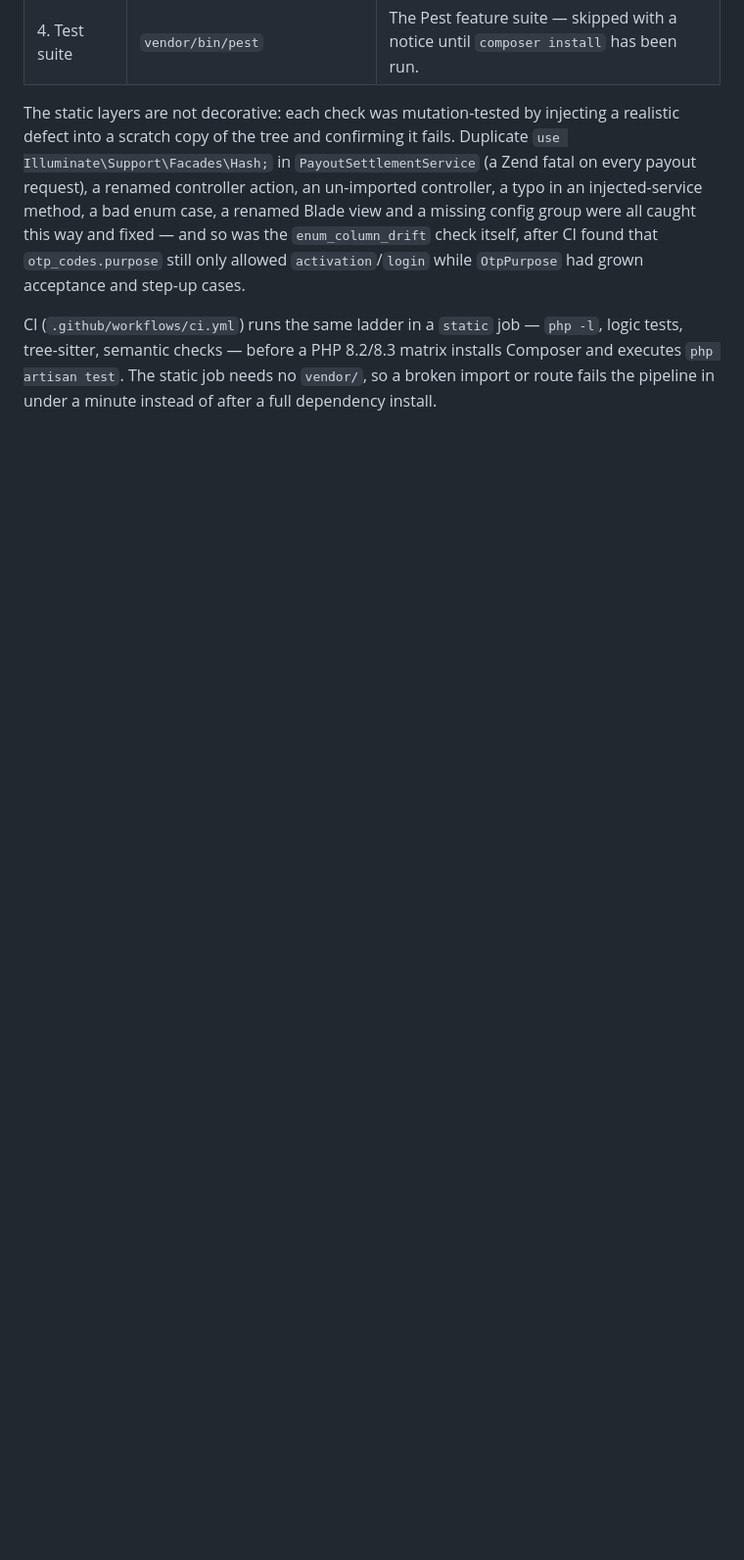
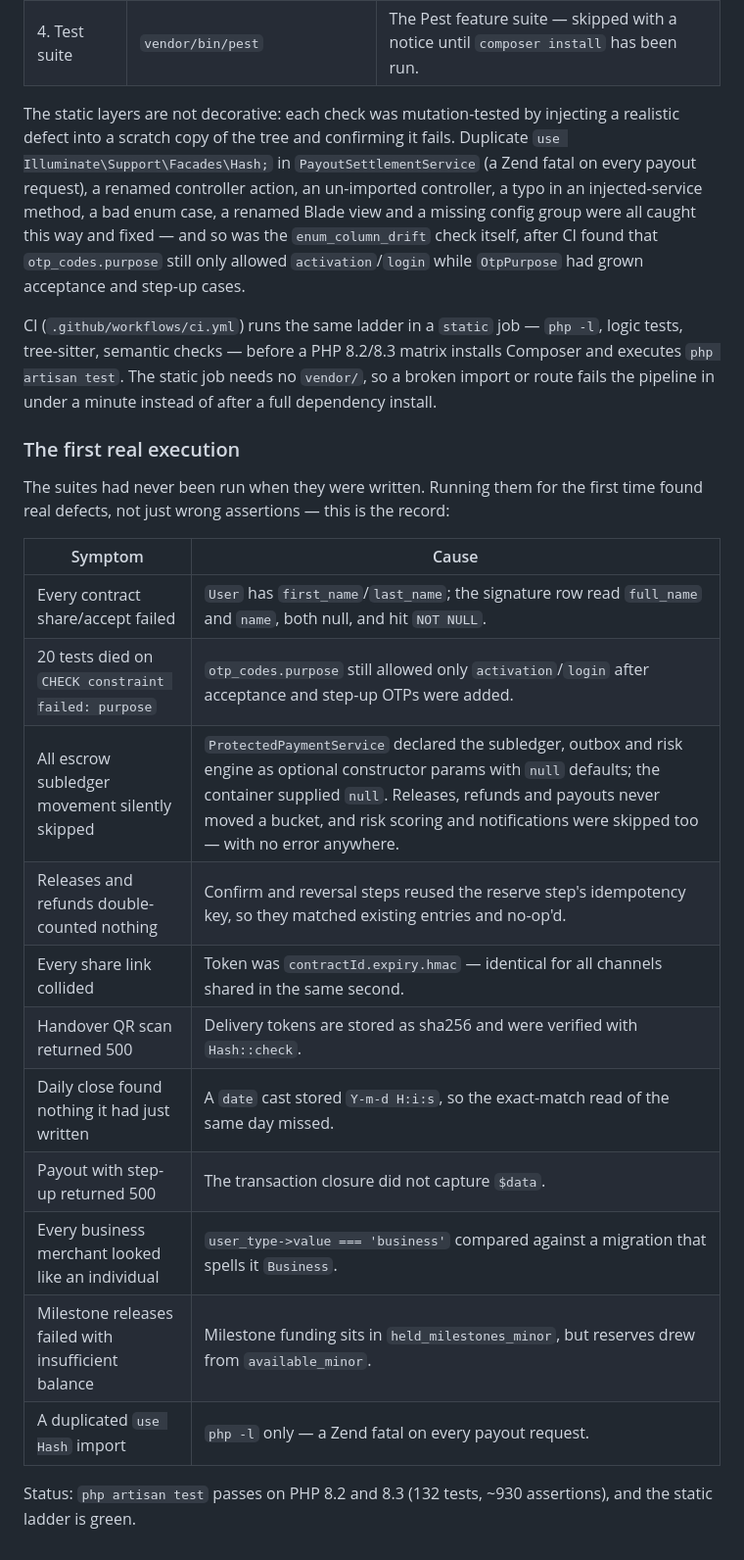
Before and after one commit to Jgenes/airlipa_api, a Markdown page: README.md, the part around the change. Shown at 98% size. Rendered like a GitHub page; blank space fills up the shorter version.

Commit message:
README: record what the first real test run found
The verification section described how to run the suites but had nothing to
say about what running them showed. Documents the eleven runtime defects the
first green build surfaced, and the current status: 132 tests passing on PHP
8.2 and 8.3 with the static ladder green.

Co-authored-by: arena-agent <297053741+arena-agent@users.noreply.github.com>

```diff
--- a/README.md
+++ b/README.md
@@ -446,3 +446,25 @@ CI (`.github/workflows/ci.yml`) runs the same ladder in a `static` job —
 matrix installs Composer and executes `php artisan test`. The static job needs
 no `vendor/`, so a broken import or route fails the pipeline in under a minute
 instead of after a full dependency install.
+
+### The first real execution
+
+The suites had never been run when they were written. Running them for the
+first time found real defects, not just wrong assertions — this is the record:
+
+| Symptom | Cause |
+| --- | --- |
+| Every contract share/accept failed | `User` has `first_name`/`last_name`; the signature row read `full_name` and `name`, both null, and hit `NOT NULL`. |
+| 20 tests died on `CHECK constraint failed: purpose` | `otp_codes.purpose` still allowed only `activation`/`login` after acceptance and step-up OTPs were added. |
+| All escrow subledger movement silently skipped | `ProtectedPaymentService` declared the subledger, outbox and risk engine as optional constructor params with `null` defaults; the container supplied `null`. Releases, refunds and payouts never moved a bucket, and risk scoring and notifications were skipped too — with no error anywhere. |
+| Releases and refunds double-counted nothing | Confirm and reversal steps reused the reserve step's idempotency key, so they matched existing entries and no-op'd. |
+| Every share link collided | Token was `contractId.expiry.hmac` — identical for all channels shared in the same second. |
+| Handover QR scan returned 500 | Delivery tokens are stored as sha256 and were verified with `Hash::check`. |
+| Daily close found nothing it had just written | A `date` cast stored `Y-m-d H:i:s`, so the exact-match read of the same day missed. |
+| Payout with step-up returned 500 | The transaction closure did not capture `$data`. |
+| Every business merchant looked like an individual | `user_type->value === 'business'` compared against a migration that spells it `Business`. |
+| Milestone releases failed with insufficient balance | Milestone funding sits in `held_milestones_minor`, but reserves drew from `available_minor`. |
+| A duplicated `use Hash` import | `php -l` only — a Zend fatal on every payout request. |
+
+Status: `php artisan test` passes on PHP 8.2 and 8.3 (132 tests, ~930
+assertions), and the static ladder is green.
```
